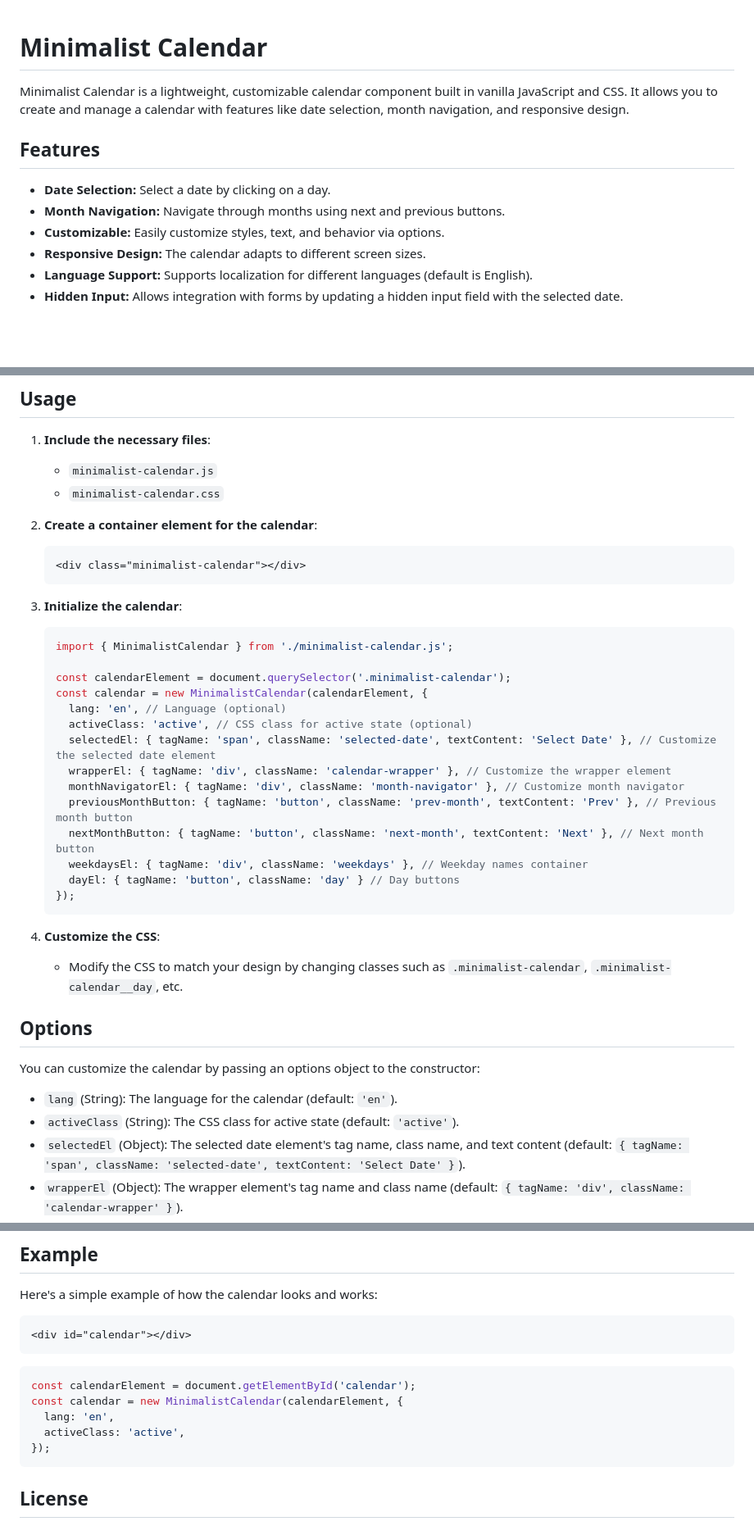
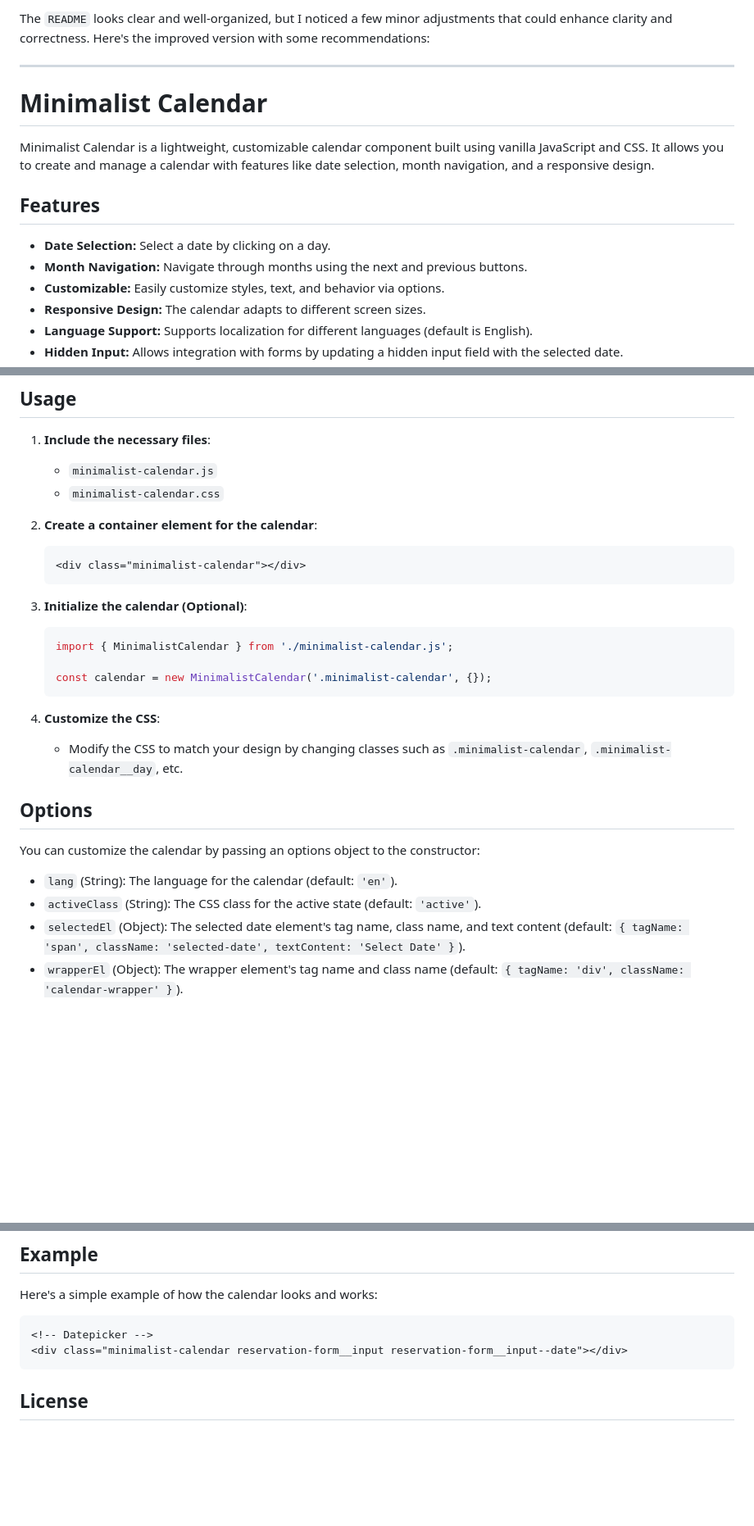
Before and after one commit to smartynow/minimalist-calendar, a Markdown page: README.md, 3 parts joined by grey strips. Shown at 82% size. Rendered like a GitHub page; blank space fills up the shorter version.

````diff
--- a/README.md
+++ b/README.md
@@ -1,11 +1,15 @@
+The `README` looks clear and well-organized, but I noticed a few minor adjustments that could enhance clarity and correctness. Here's the improved version with some recommendations:
+
+---
+
 # Minimalist Calendar
 
-Minimalist Calendar is a lightweight, customizable calendar component built in vanilla JavaScript and CSS. It allows you to create and manage a calendar with features like date selection, month navigation, and responsive design.
+Minimalist Calendar is a lightweight, customizable calendar component built using vanilla JavaScript and CSS. It allows you to create and manage a calendar with features like date selection, month navigation, and a responsive design.
 
 ## Features
 
 - **Date Selection:** Select a date by clicking on a day.
-- **Month Navigation:** Navigate through months using next and previous buttons.
+- **Month Navigation:** Navigate through months using the next and previous buttons.
 - **Customizable:** Easily customize styles, text, and behavior via options.
 - **Responsive Design:** The calendar adapts to different screen sizes.
 - **Language Support:** Supports localization for different languages (default is English).
@@ -31,42 +35,30 @@ Alternatively, you can include the `minimalist-calendar.js` and `minimalist-cale
 ## Usage
 
 1. **Include the necessary files**:
-    - `minimalist-calendar.js`
-    - `minimalist-calendar.css`
+   - `minimalist-calendar.js`
+   - `minimalist-calendar.css`
 
 2. **Create a container element for the calendar**:
    ```html
    <div class="minimalist-calendar"></div>
    ```
 
-3. **Initialize the calendar**:
-
+3. **Initialize the calendar (Optional)**:
    ```javascript
    import { MinimalistCalendar } from './minimalist-calendar.js';
 
-   const calendarElement = document.querySelector('.minimalist-calendar');
-   const calendar = new MinimalistCalendar(calendarElement, {
-     lang: 'en', // Language (optional)
-     activeClass: 'active', // CSS class for active state (optional)
-     selectedEl: { tagName: 'span', className: 'selected-date', textContent: 'Select Date' }, // Customize the selected date element
-     wrapperEl: { tagName: 'div', className: 'calendar-wrapper' }, // Customize the wrapper element
-     monthNavigatorEl: { tagName: 'div', className: 'month-navigator' }, // Customize month navigator
-     previousMonthButton: { tagName: 'button', className: 'prev-month', textContent: 'Prev' }, // Previous month button
-     nextMonthButton: { tagName: 'button', className: 'next-month', textContent: 'Next' }, // Next month button
-     weekdaysEl: { tagName: 'div', className: 'weekdays' }, // Weekday names container
-     dayEl: { tagName: 'button', className: 'day' } // Day buttons
-   });
+   const calendar = new MinimalistCalendar('.minimalist-calendar', {});
    ```
 
 4. **Customize the CSS**:
-    - Modify the CSS to match your design by changing classes such as `.minimalist-calendar`, `.minimalist-calendar__day`, etc.
+   - Modify the CSS to match your design by changing classes such as `.minimalist-calendar`, `.minimalist-calendar__day`, etc.
 
 ## Options
 
 You can customize the calendar by passing an options object to the constructor:
 
 - `lang` (String): The language for the calendar (default: `'en'`).
-- `activeClass` (String): The CSS class for active state (default: `'active'`).
+- `activeClass` (String): The CSS class for the active state (default: `'active'`).
 - `selectedEl` (Object): The selected date element's tag name, class name, and text content (default: `{ tagName: 'span', className: 'selected-date', textContent: 'Select Date' }`).
 - `wrapperEl` (Object): The wrapper element's tag name and class name (default: `{ tagName: 'div', className: 'calendar-wrapper' }`).
 - `monthNavigatorEl` (Object): The month navigator element's tag name and class name (default: `{ tagName: 'div', className: 'month-navigator' }`).
@@ -80,15 +72,8 @@ You can customize the calendar by passing an options object to the constructor:
 Here's a simple example of how the calendar looks and works:
 
 ```html
-<div id="calendar"></div>
-```
-
-```javascript
-const calendarElement = document.getElementById('calendar');
-const calendar = new MinimalistCalendar(calendarElement, {
-  lang: 'en',
-  activeClass: 'active',
-});
+<!-- Datepicker -->
+<div class="minimalist-calendar reservation-form__input reservation-form__input--date"></div>
 ```
 
 ## License
````
Also changed, not shown: other parts of README.md (+0 -1 lines).
